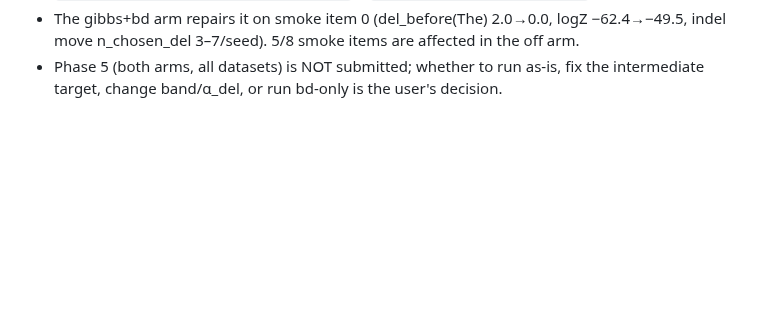
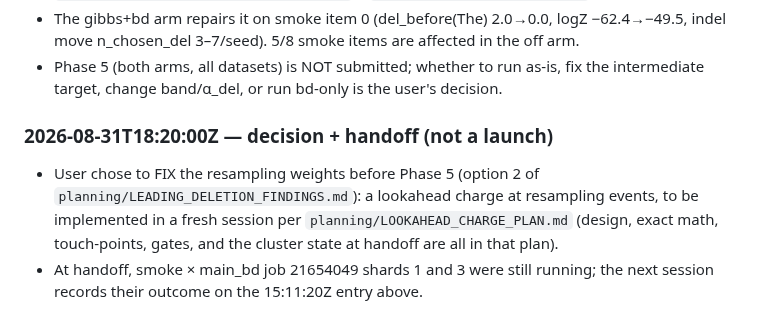
Before and after one commit to thomashikaru/noisy_channel_model, a Markdown page: experiments/RUNLOG.md, the part around the change. Rendered like a GitHub page; blank space fills up the shorter version.

Commit message:
plan: lookahead charge at resampling (APF twist) — design, gates, and handoff for a fresh session
Co-Authored-By: Claude Fable 5 <noreply@anthropic.com>

```diff
--- a/experiments/RUNLOG.md
+++ b/experiments/RUNLOG.md
@@ -106,3 +106,12 @@ the first submit of each config, since they are what `MEM` and `SECONDS_PER_ITEM
   indel move n_chosen_del 3–7/seed). 5/8 smoke items are affected in the off arm.
 - Phase 5 (both arms, all datasets) is NOT submitted; whether to run as-is, fix the
   intermediate target, change band/α_del, or run bd-only is the user's decision.
+
+### 2026-08-31T18:20:00Z — decision + handoff (not a launch)
+
+- User chose to FIX the resampling weights before Phase 5 (option 2 of
+  `planning/LEADING_DELETION_FINDINGS.md`): a lookahead charge at resampling events, to be
+  implemented in a fresh session per `planning/LOOKAHEAD_CHARGE_PLAN.md` (design, exact math,
+  touch-points, gates, and the cluster state at handoff are all in that plan).
+- At handoff, smoke × main_bd job 21654049 shards 1 and 3 were still running; the next session
+  records their outcome on the 15:11:20Z entry above.
```
Also changed, not shown: planning/LOOKAHEAD_CHARGE_PLAN.md (added, +149 -0 lines).
